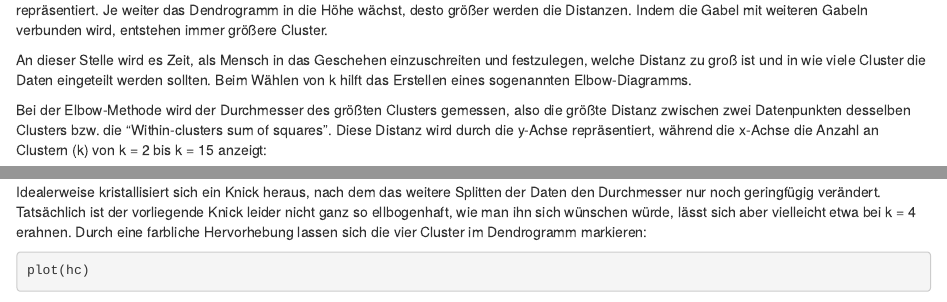
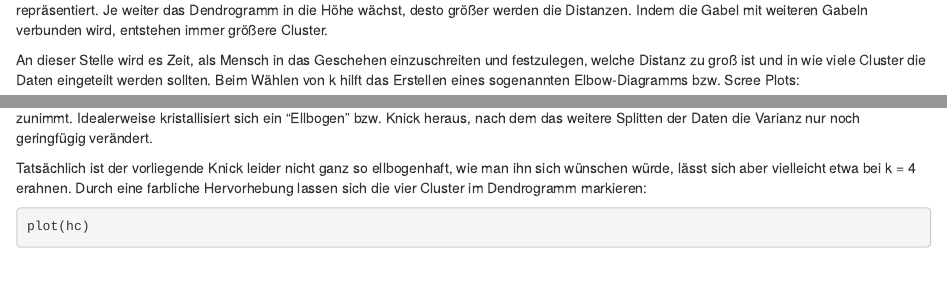
Before and after one commit to lesley9000/data-science, an R Markdown document (session05_aufgaben.Rmd): the page in a window 1100 px wide, from 5210 px down, and a second part further down, joined at a grey line. Rendered offline with R 4.5, knitr and Pandoc, with nearby package versions; some code elsewhere in the file could not run offline.

Commit message:
Update 1

````diff
--- a/session05_aufgaben.Rmd
+++ b/session05_aufgaben.Rmd
@@ -221,9 +221,7 @@ plot(hc)
 
 Die "Gabelzinken" П verbinden zwei Datenpunkte, die sich naheliegen, wobei die Höhe des "Gabelstiels" die Distanz zwischen den beiden Punkten repräsentiert. Je weiter das Dendrogramm in die Höhe wächst, desto größer werden die Distanzen. Indem die Gabel mit weiteren Gabeln verbunden wird, entstehen immer größere Cluster.
 
-An dieser Stelle wird es Zeit, als Mensch in das Geschehen einzuschreiten und festzulegen, welche Distanz zu groß ist und in wie viele Cluster die Daten eingeteilt werden sollten. Beim Wählen von k hilft das Erstellen eines sogenannten Elbow-Diagramms.
-
-Bei der Elbow-Methode wird der Durchmesser des größten Clusters gemessen, also die größte Distanz zwischen zwei Datenpunkten desselben Clusters bzw. die "Within-clusters sum of squares". Diese Distanz wird durch die y-Achse repräsentiert, während die x-Achse die Anzahl an Clustern (k) von k = 2 bis k = 15 anzeigt:
+An dieser Stelle wird es Zeit, als Mensch in das Geschehen einzuschreiten und festzulegen, welche Distanz zu groß ist und in wie viele Cluster die Daten eingeteilt werden sollten. Beim Wählen von k hilft das Erstellen eines sogenannten Elbow-Diagramms bzw. Scree Plots:
 
 ```{r}
 set.seed(60)
@@ -234,3 +232,2 @@ plot(1:15, elbow, type = "b", xlab = "Number of clusters (k)", ylab = "Within-cl
 ```
 
-Idealerweise kristallisiert sich ein Knick heraus, nach dem das weitere Splitten der Daten den Durchmesser nur noch geringfügig verändert. Tatsächlich ist der vorliegende Knick leider nicht ganz so ellbogenhaft, wie man ihn sich wünschen würde, lässt sich aber vielleicht etwa bei k = 4 erahnen. Durch eine farbliche Hervorhebung lassen sich die vier Cluster im Dendrogramm markieren:
@@ -237,3 +236,4 @@ Idealerweise kristallisiert sich ein Knick heraus, nach dem das weitere Splitten
+Tatsächlich ist der vorliegende Knick leider nicht ganz so ellbogenhaft, wie man ihn sich wünschen würde, lässt sich aber vielleicht etwa bei k = 4 erahnen. Durch eine farbliche Hervorhebung lassen sich die vier Cluster im Dendrogramm markieren:
 
 ```{r}
 plot(hc)
````
Also changed, not shown: session05_aufgaben.Rmd (4 more changed lines).
